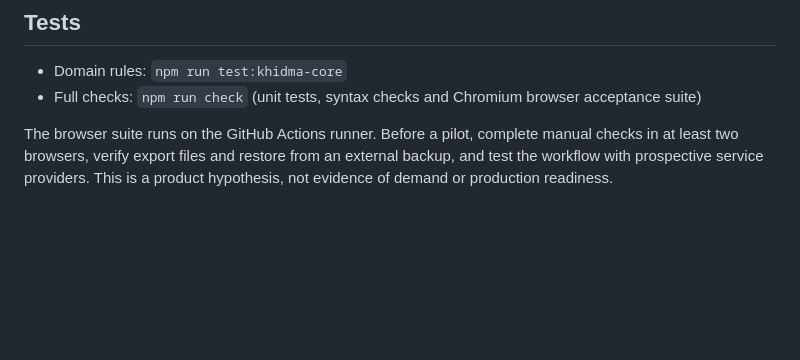
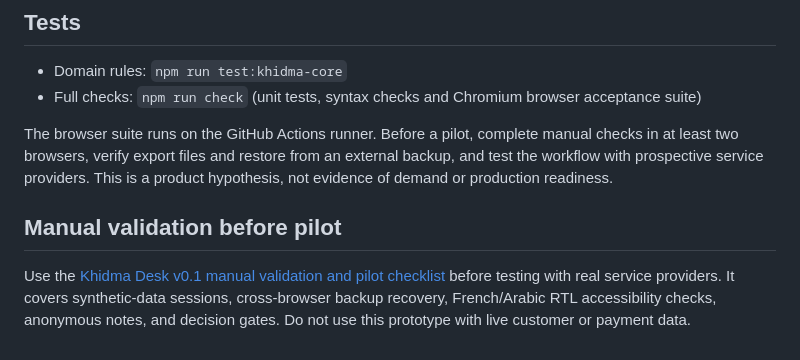
Before and after one commit to Loofy147/From-everything-to-apps, a Markdown page: apps/khidma-desk/README.md, the part around the change. GitHub-like rendering; blank space fills up the shorter version.

Commit message:
docs: link Khidma Desk pilot checklist

```diff
--- a/apps/khidma-desk/README.md
+++ b/apps/khidma-desk/README.md
@@ -41,3 +41,7 @@ Do not open the file directly via `file://`. The browser needs the module/import
 - Full checks: `npm run check` (unit tests, syntax checks and Chromium browser acceptance suite)
 
 The browser suite runs on the GitHub Actions runner. Before a pilot, complete manual checks in at least two browsers, verify export files and restore from an external backup, and test the workflow with prospective service providers. This is a product hypothesis, not evidence of demand or production readiness.
+
+## Manual validation before pilot
+
+Use the [Khidma Desk v0.1 manual validation and pilot checklist](../../docs/validation/khidma-desk-v0.1-pilot-plan.md) before testing with real service providers. It covers synthetic-data sessions, cross-browser backup recovery, French/Arabic RTL accessibility checks, anonymous notes, and decision gates. Do not use this prototype with live customer or payment data.
```
